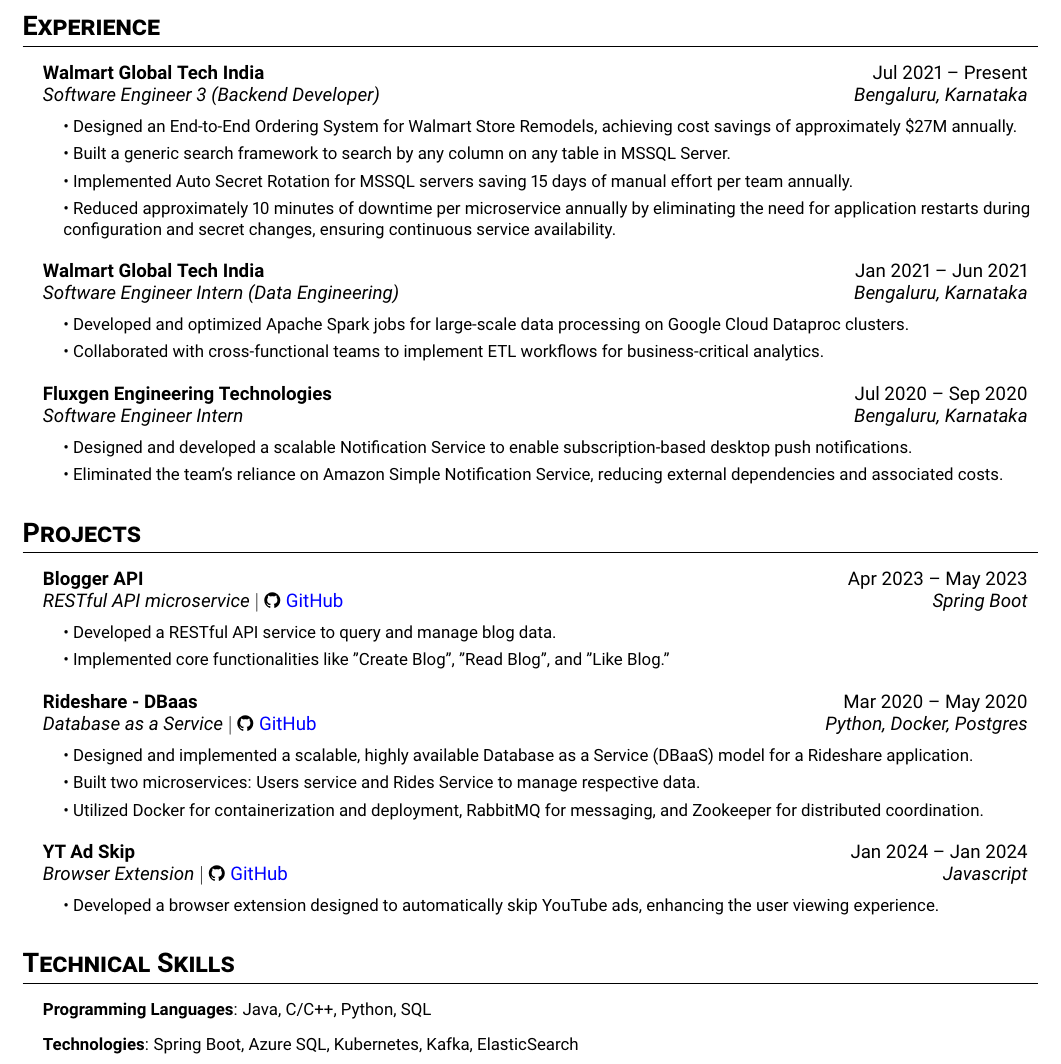
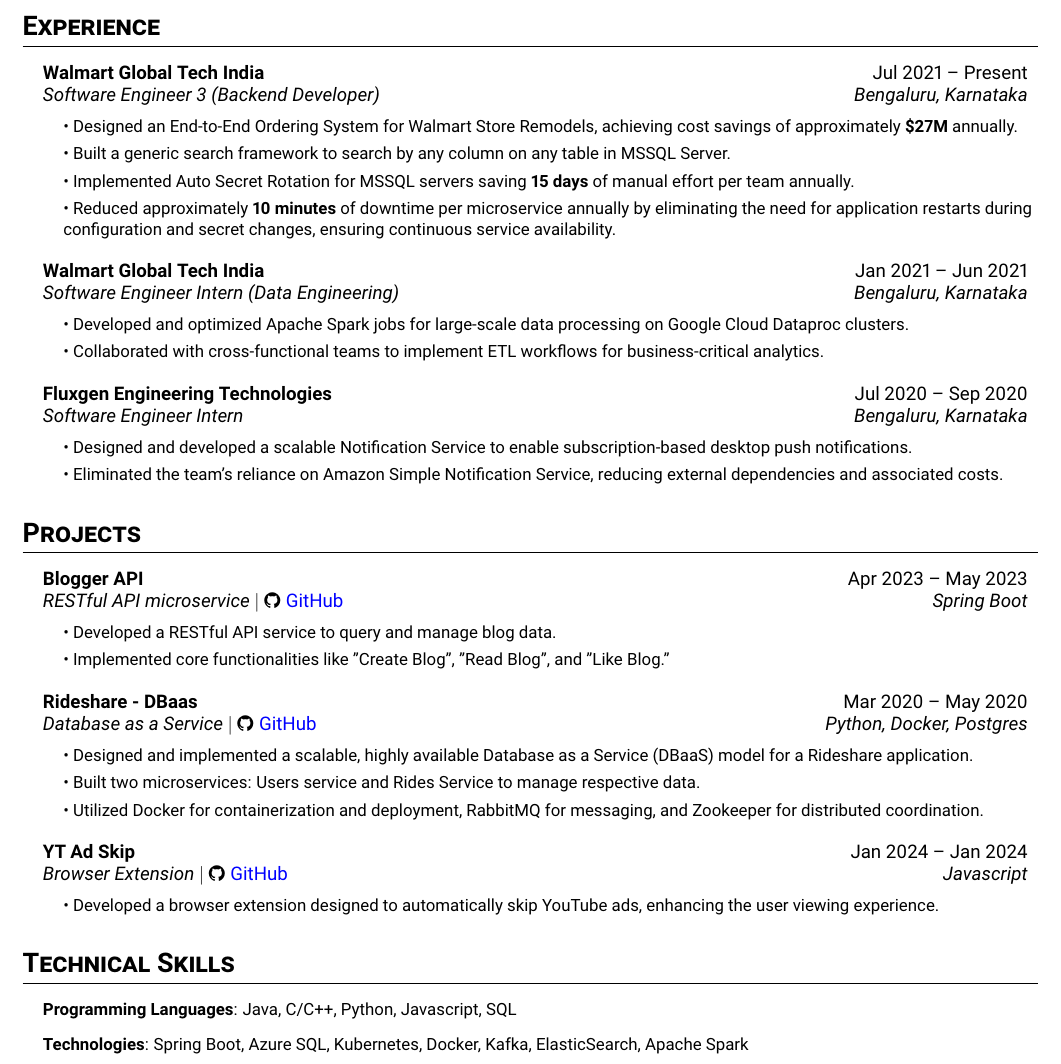
Before and after one commit to G0uth4m/Resume, a LaTeX document (main.tex): part of the page, cut so that both start at the same text. Compiled offline with pdfLaTeX.

Commit message:
add new skills

```diff
--- a/main.tex
+++ b/main.tex
@@ -87,10 +87,10 @@
       {Walmart Global Tech India}{Jul 2021 -- Present}
       {Software Engineer 3 (Backend Developer)}{Bengaluru, Karnataka} \newline
       \resumeSubHeadingList
-          \resumeItem{\textbullet\ Designed an End-to-End Ordering System for Walmart Store Remodels, achieving cost savings of approximately \$27M annually.}
+          \resumeItem{\textbullet\ Designed an End-to-End Ordering System for Walmart Store Remodels, achieving cost savings of approximately \textbf{\$27M} annually.}
           \resumeItem{\textbullet\ Built a generic search framework to search by any column on any table in MSSQL Server.}
-          \resumeItem{\textbullet\ Implemented Auto Secret Rotation for MSSQL servers saving 15 days of manual effort per team annually.}
-          \resumeItem{\textbullet\ Reduced approximately 10 minutes of downtime per microservice annually by eliminating the need for application restarts during configuration and secret changes, ensuring continuous service availability.}
+          \resumeItem{\textbullet\ Implemented Auto Secret Rotation for MSSQL servers saving \textbf{15 days} of manual effort per team annually.}
+          \resumeItem{\textbullet\ Reduced approximately \textbf{10 minutes} of downtime per microservice annually by eliminating the need for application restarts during configuration and secret changes, ensuring continuous service availability.}
       \resumeSubHeadingListEnd
   \resumeSubheading
       {Walmart Global Tech India}{Jan 2021 -- Jun 2021}
@@ -138,8 +138,8 @@
 
 \section{Technical Skills}
 \resumeSubHeadingList
-  \resumeItem{\textbf{Programming Languages}: Java, C/C++, Python, SQL}
-  \resumeItem{\textbf{Technologies}: Spring Boot, Azure SQL, Kubernetes, Kafka, ElasticSearch}
+  \resumeItem{\textbf{Programming Languages}: Java, C/C++, Python, Javascript, SQL}
+  \resumeItem{\textbf{Technologies}: Spring Boot, Azure SQL, Kubernetes, Docker, Kafka, ElasticSearch, Apache Spark}
 \resumeSubHeadingListEnd
 
 \end{document}
```
Also changed, not shown: Goutham_R_CV.pdf.
